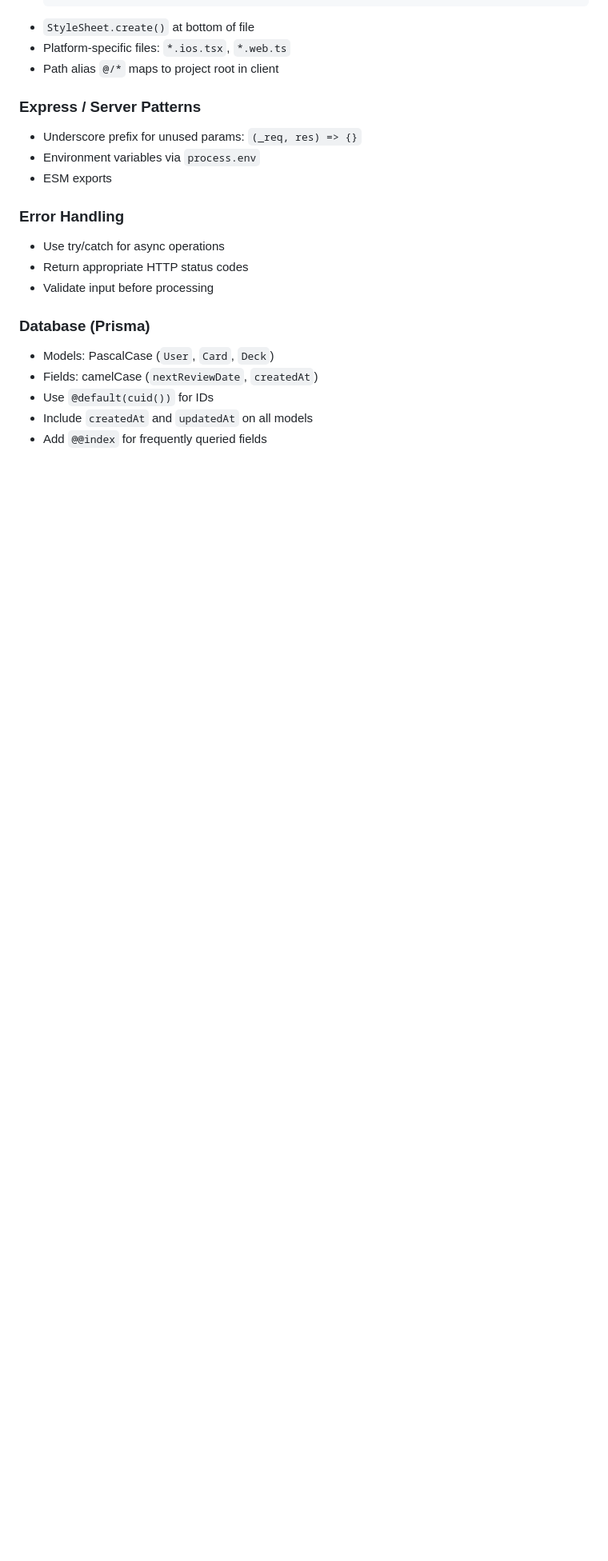
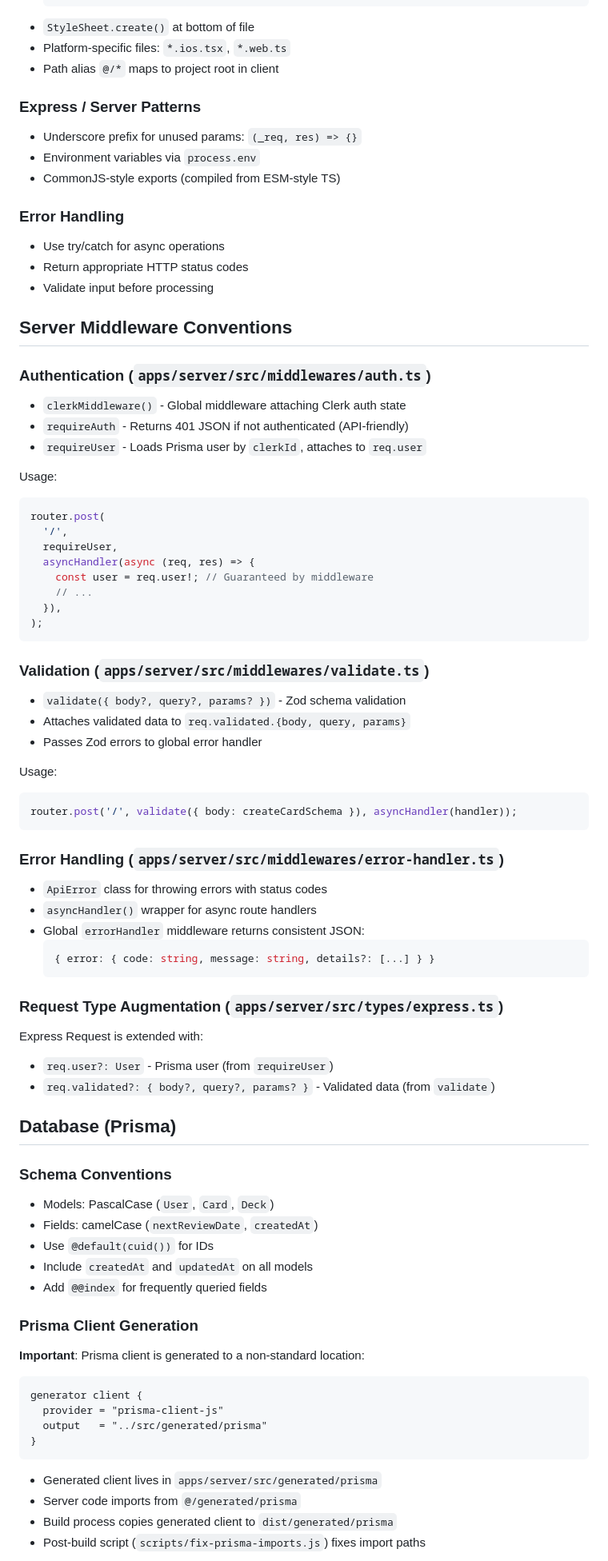
Before and after one commit to ChrisKG32/microflash, a Markdown page: AGENTS.md, the part around one of its changes. Shown at 80% size. Rendered like a GitHub page; blank space fills up the shorter version.

Commit message:
chore: update agents.md

````diff
--- a/AGENTS.md
+++ b/AGENTS.md
@@ -117,7 +132,7 @@ pnpm test -- path/to/file.test.ts # Run single test file
 
 - Underscore prefix for unused params: `(_req, res) => {}`
 - Environment variables via `process.env`
-- ESM exports
+- CommonJS-style exports (compiled from ESM-style TS)
 
 ### Error Handling
 
@@ -125,10 +140,78 @@ pnpm test -- path/to/file.test.ts # Run single test file
 - Return appropriate HTTP status codes
 - Validate input before processing
 
-### Database (Prisma)
+## Server Middleware Conventions
+
+### Authentication (`apps/server/src/middlewares/auth.ts`)
+
+- `clerkMiddleware()` - Global middleware attaching Clerk auth state
+- `requireAuth` - Returns 401 JSON if not authenticated (API-friendly)
+- `requireUser` - Loads Prisma user by `clerkId`, attaches to `req.user`
+
+Usage:
+
+```typescript
+router.post(
+  '/',
+  requireUser,
+  asyncHandler(async (req, res) => {
+    const user = req.user!; // Guaranteed by middleware
+    // ...
+  }),
+);
+```
+
+### Validation (`apps/server/src/middlewares/validate.ts`)
+
+- `validate({ body?, query?, params? })` - Zod schema validation
+- Attaches validated data to `req.validated.{body, query, params}`
+- Passes Zod errors to global error handler
+
+Usage:
+
+```typescript
+router.post('/', validate({ body: createCardSchema }), asyncHandler(handler));
+```
+
+### Error Handling (`apps/server/src/middlewares/error-handler.ts`)
+
+- `ApiError` class for throwing errors with status codes
+- `asyncHandler()` wrapper for async route handlers
+- Global `errorHandler` middleware returns consistent JSON:
+  ```typescript
+  { error: { code: string, message: string, details?: [...] } }
+  ```
+
+### Request Type Augmentation (`apps/server/src/types/express.ts`)
+
+Express Request is extended with:
+
+- `req.user?: User` - Prisma user (from `requireUser`)
+- `req.validated?: { body?, query?, params? }` - Validated data (from `validate`)
+
+## Database (Prisma)
+
+### Schema Conventions
 
 - Models: PascalCase (`User`, `Card`, `Deck`)
 - Fields: camelCase (`nextReviewDate`, `createdAt`)
 - Use `@default(cuid())` for IDs
 - Include `createdAt` and `updatedAt` on all models
 - Add `@@index` for frequently queried fields
+
+### Prisma Client Generation
+
+**Important**: Prisma client is generated to a non-standard location:
+
+```prisma
+generator client {
+  provider = "prisma-client-js"
+  output   = "../src/generated/prisma"
+}
+```
+
+- Generated client lives in `apps/server/src/generated/prisma`
+- Server code imports from `@/generated/prisma`
+- Build process copies generated client to `dist/generated/prisma`
+- Post-build script (`scripts/fix-prisma-imports.js`) fixes import paths
+
````
Also changed, not shown: other parts of AGENTS.md (+94 -36 lines).
